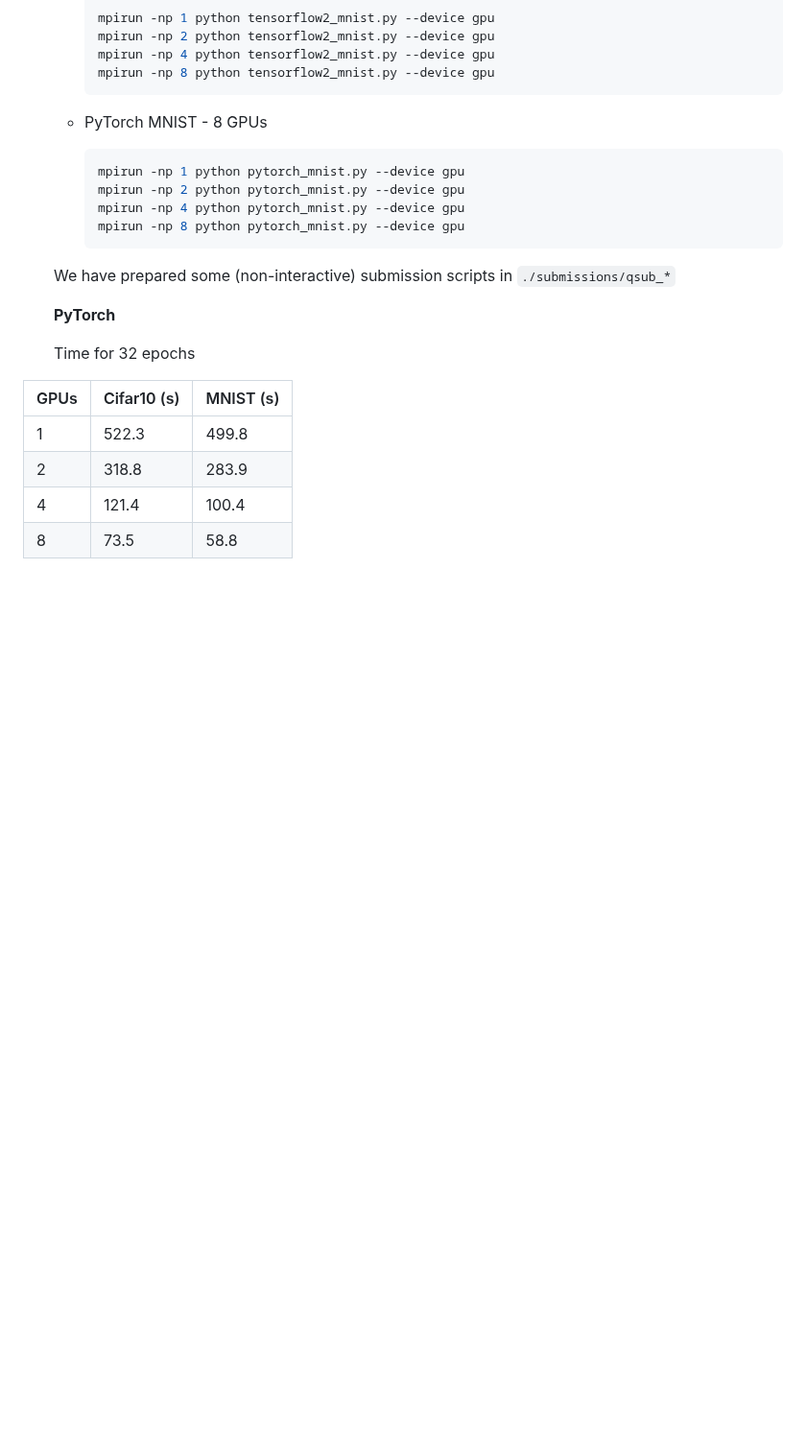
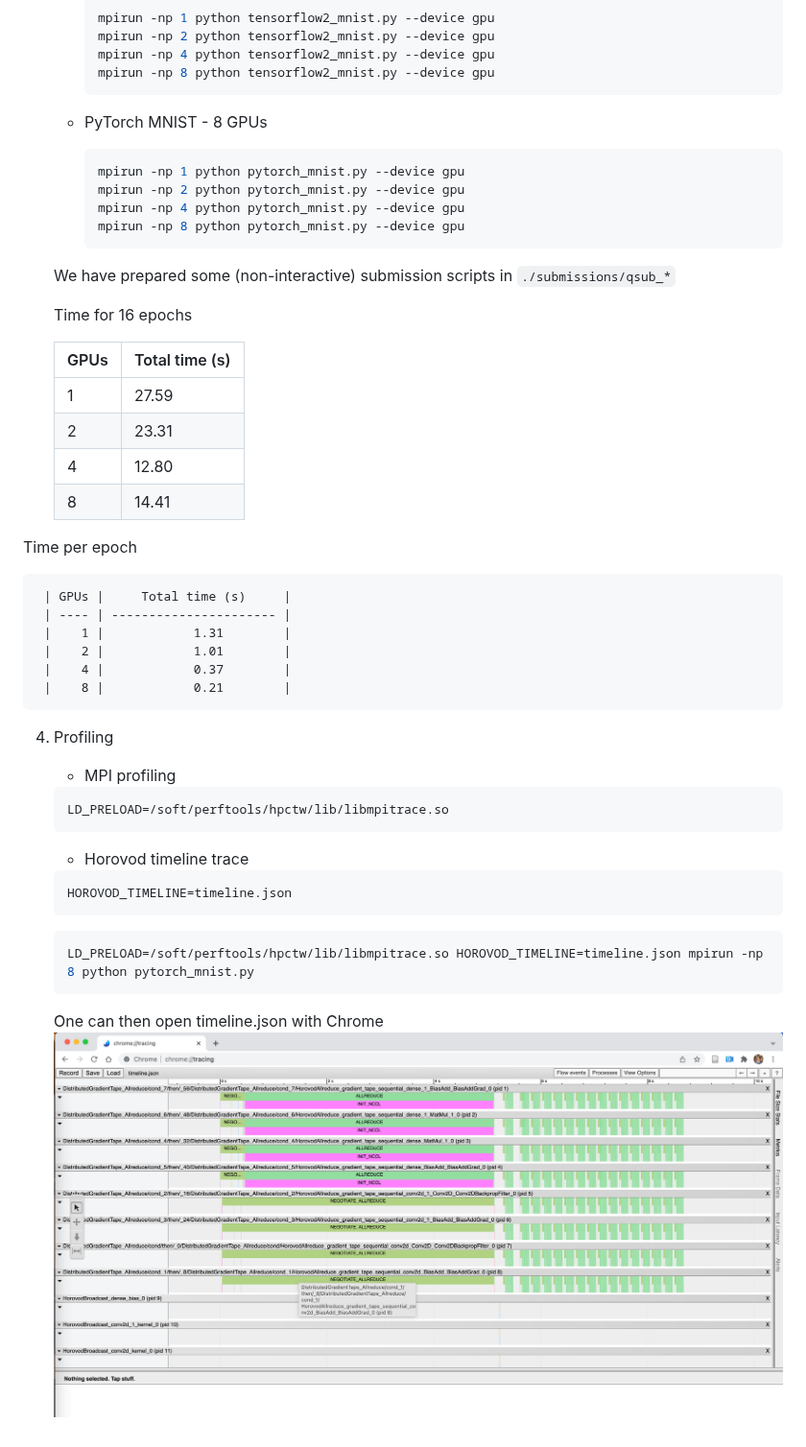
Before and after one commit to argonne-lcf/ai-science-training-series, a Markdown page: 06_distributedTraining/thetagpu.md, the part around the change. Shown at 96% size. Drawn GitHub-style; pictures changed too: 06_distributedTraining/images/timeline.png (added); blank space fills up the shorter version.

Commit message:
added figures

````diff
--- a/06_distributedTraining/thetagpu.md
+++ b/06_distributedTraining/thetagpu.md
@@ -46,13 +46,40 @@ You can also login in
    We have prepared some (non-interactive) submission scripts in `./submissions/qsub_*`
 
 
-   **PyTorch**
+   Time for 16 epochs
 
-   Time for 32 epochs
+   | GPUs |     Total time (s)     |
+   | ---- | ---------------------- |
+   |    1 |            27.59       |
+   |    2 |            23.31       |
+   |    4 |            12.80       |
+   |    8 |            14.41       |
 
-| GPUs | Cifar10 (s) | MNIST (s) |
-| ---- | ---------------------- | -------------------- |
-|    1 |            522.3       |         499.8        |
-|    2 |            318.8       |         283.9        |
-|    4 |            121.4       |         100.4        |
-|    8 |             73.5       |         58.8         |
+Time per epoch
+
+     | GPUs |     Total time (s)     |
+     | ---- | ---------------------- |
+     |    1 |            1.31        |
+     |    2 |            1.01        |
+     |    4 |            0.37        |
+     |    8 |            0.21        |
+
+
+4. Profiling
+
+   * MPI profiling
+   ```bash
+   LD_PRELOAD=/soft/perftools/hpctw/lib/libmpitrace.so
+   ```
+
+   * Horovod timeline trace
+   ```bash
+   HOROVOD_TIMELINE=timeline.json
+   ```
+
+   ```bash
+   LD_PRELOAD=/soft/perftools/hpctw/lib/libmpitrace.so HOROVOD_TIMELINE=timeline.json mpirun -np 8 python pytorch_mnist.py
+   ```
+
+   One can then open timeline.json with Chrome
+   ![acc](./images/timeline.png)
````
Also changed, not shown: 06_distributedTraining/images/need.png (added), 06_distributedTraining/images/pipeline.png (added), 1 other file.
